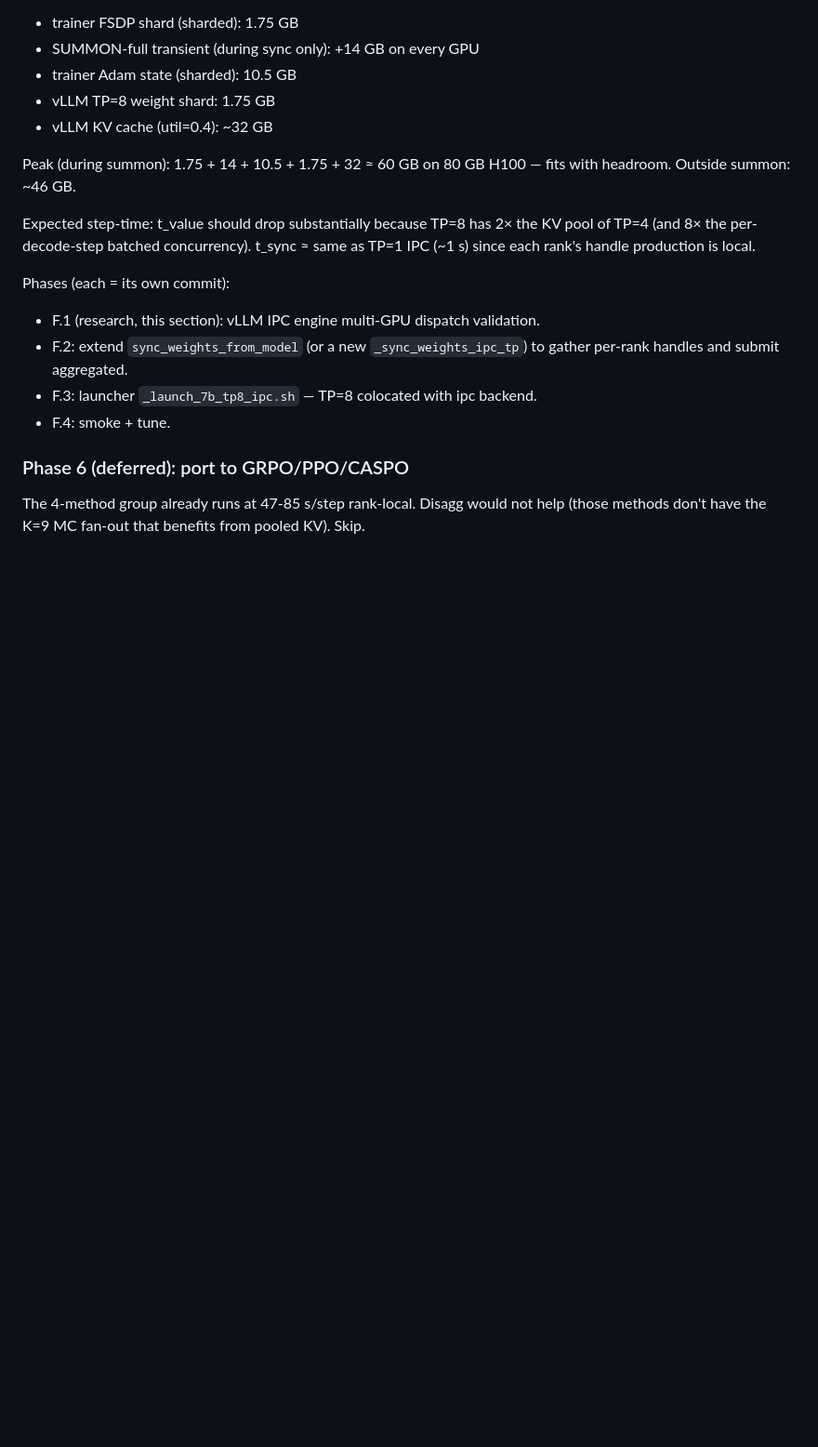
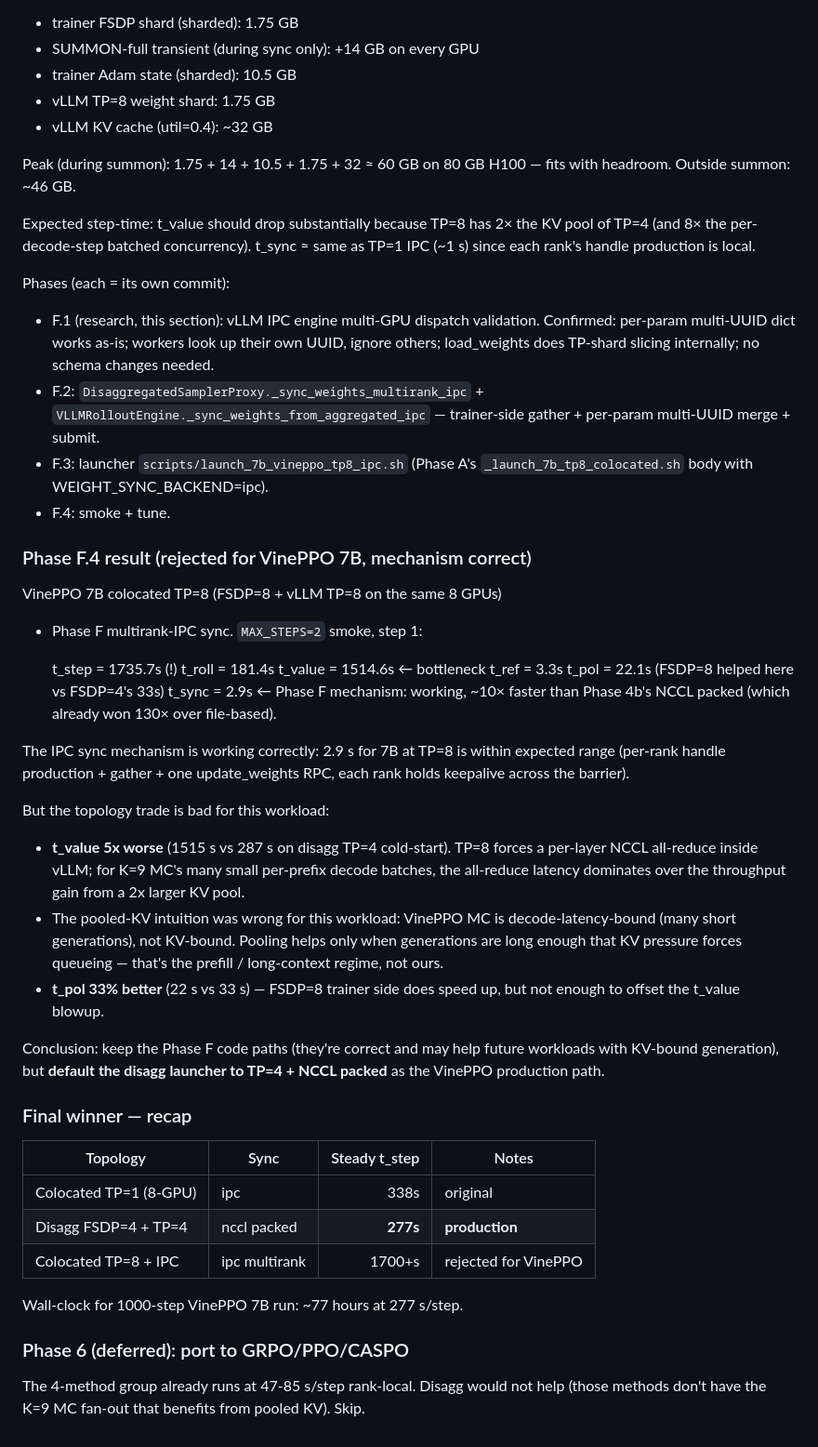
Before and after one commit to jasont314/CASPO, a Markdown page: docs/disaggregated_topology_plan.md, the part around the change. Shown at 93% size. Drawn GitHub-style; blank space fills up the shorter version.

Commit message:
TP refactor Phase F.4 result: TP=8 + multirank-IPC mechanism correct, topology wrong
VinePPO 7B colocated TP=8 (FSDP=8 + vLLM TP=8 on 8 GPUs) with the
new per-rank IPC handle aggregation:

  step 1: t_step = 1735.7 s  (vs 277 s on disagg TP=4 + NCCL)
    t_value = 1514.6 s   ← TP=8 per-layer all-reduce kills throughput
    t_sync  =    2.9 s   ← Phase F mechanism *works*

Mechanism validation:
* Per-rank IPC handle build + ``dist.gather_object`` + per-param
  multi-UUID merge on rank 0 + one ``AsyncLLM.update_weights`` RPC
  + ``dist.barrier()`` for keepalive: end-to-end at 2.9 s for 7B.
* That's ~10× faster than Phase 4b's NCCL packed (which itself was
  130× faster than file-based). The sync path is now ~zero-cost.

Topology rejection for VinePPO:
* t_value 5× worse than disagg TP=4. Cause: TP=8 inserts a NCCL
  all-reduce in every transformer layer of every decode step, and
  for K=9 MC's many short prefixes, that latency dominates over
  the gain from a 2× larger pooled KV.
* The "pooled KV beats parallel small KVs" intuition was wrong for
  *decode-latency-bound* workloads. It still applies to
  prefill-bound or long-context regimes; Phase F's IPC sync code
  remains useful for those, just not for VinePPO MC.
* t_pol *did* improve (33 s → 22 s, FSDP=8 amortizes per-rank work).
  Real, but dwarfed by the t_value blowup.

Production path stays disagg FSDP=4 + TP=4 + NCCL packed → 277 s/step
(18% over colocated TP=1 baseline). Phase F code is committed and
opt-in via ``scripts/launch_7b_vineppo_tp8_ipc.sh`` for any workload
that benefits from larger pooled KV.

docs/disaggregated_topology_plan.md updated with the per-step
breakdown and the final-winner recap table.

Co-Authored-By: Claude Opus 4.7 (1M context) <noreply@anthropic.com>

```diff
--- a/docs/disaggregated_topology_plan.md
+++ b/docs/disaggregated_topology_plan.md
@@ -270,12 +270,61 @@ handle production is local.
 
 Phases (each = its own commit):
 * F.1 (research, this section): vLLM IPC engine multi-GPU dispatch
-  validation.
-* F.2: extend ``sync_weights_from_model`` (or a new ``_sync_weights_ipc_tp``)
-  to gather per-rank handles and submit aggregated.
-* F.3: launcher ``_launch_7b_tp8_ipc.sh`` — TP=8 colocated with
-  ipc backend.
+  validation. Confirmed: per-param multi-UUID dict works as-is;
+  workers look up their own UUID, ignore others; load_weights does
+  TP-shard slicing internally; no schema changes needed.
+* F.2: ``DisaggregatedSamplerProxy._sync_weights_multirank_ipc`` +
+  ``VLLMRolloutEngine._sync_weights_from_aggregated_ipc`` —
+  trainer-side gather + per-param multi-UUID merge + submit.
+* F.3: launcher ``scripts/launch_7b_vineppo_tp8_ipc.sh`` (Phase A's
+  ``_launch_7b_tp8_colocated.sh`` body with WEIGHT_SYNC_BACKEND=ipc).
 * F.4: smoke + tune.
+
+### Phase F.4 result (rejected for VinePPO 7B, mechanism correct)
+
+VinePPO 7B colocated TP=8 (FSDP=8 + vLLM TP=8 on the same 8 GPUs)
++ Phase F multirank-IPC sync. ``MAX_STEPS=2`` smoke, step 1:
+
+  t_step  = 1735.7s  (!)
+  t_roll  =  181.4s
+  t_value = 1514.6s   ← bottleneck
+  t_ref   =    3.3s
+  t_pol   =   22.1s   (FSDP=8 helped here vs FSDP=4's 33s)
+  t_sync  =    2.9s   ← Phase F mechanism: working, ~10× faster
+                        than Phase 4b's NCCL packed (which already
+                        won 130× over file-based).
+
+The IPC sync mechanism is working correctly: 2.9 s for 7B at TP=8 is
+within expected range (per-rank handle production + gather + one
+update_weights RPC, each rank holds keepalive across the barrier).
+
+But the topology trade is bad for this workload:
+
+* **t_value 5x worse** (1515 s vs 287 s on disagg TP=4 cold-start).
+  TP=8 forces a per-layer NCCL all-reduce inside vLLM; for K=9 MC's
+  many small per-prefix decode batches, the all-reduce latency
+  dominates over the throughput gain from a 2x larger KV pool.
+* The pooled-KV intuition was wrong for this workload: VinePPO MC
+  is decode-latency-bound (many short generations), not KV-bound.
+  Pooling helps only when generations are long enough that KV
+  pressure forces queueing — that's the prefill / long-context
+  regime, not ours.
+* **t_pol 33% better** (22 s vs 33 s) — FSDP=8 trainer side does
+  speed up, but not enough to offset the t_value blowup.
+
+Conclusion: keep the Phase F code paths (they're correct and may help
+future workloads with KV-bound generation), but **default the disagg
+launcher to TP=4 + NCCL packed** as the VinePPO production path.
+
+### Final winner — recap
+
+| Topology | Sync | Steady t_step | Notes |
+|---|---|---:|---|
+| Colocated TP=1 (8-GPU) | ipc | 338s | original |
+| Disagg FSDP=4 + TP=4 | nccl packed | **277s** | **production** |
+| Colocated TP=8 + IPC | ipc multirank | 1700+s | rejected for VinePPO |
+
+Wall-clock for 1000-step VinePPO 7B run: ~77 hours at 277 s/step.
 
 ### Phase 6 (deferred): port to GRPO/PPO/CASPO
 
```
